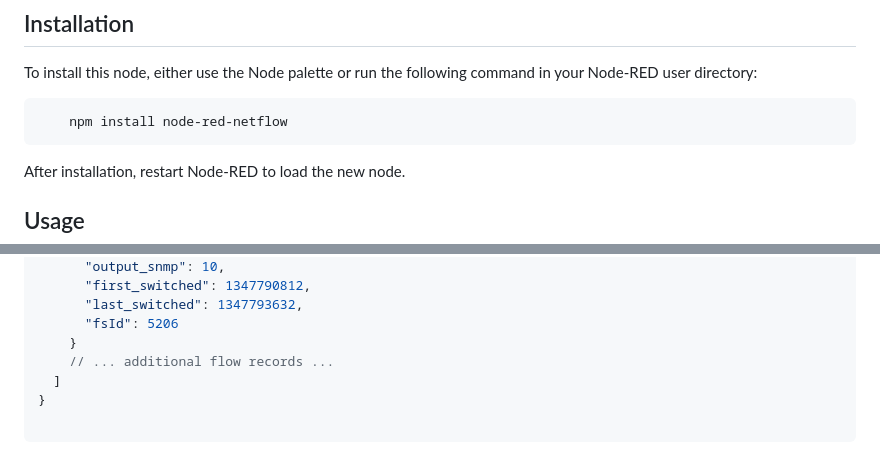
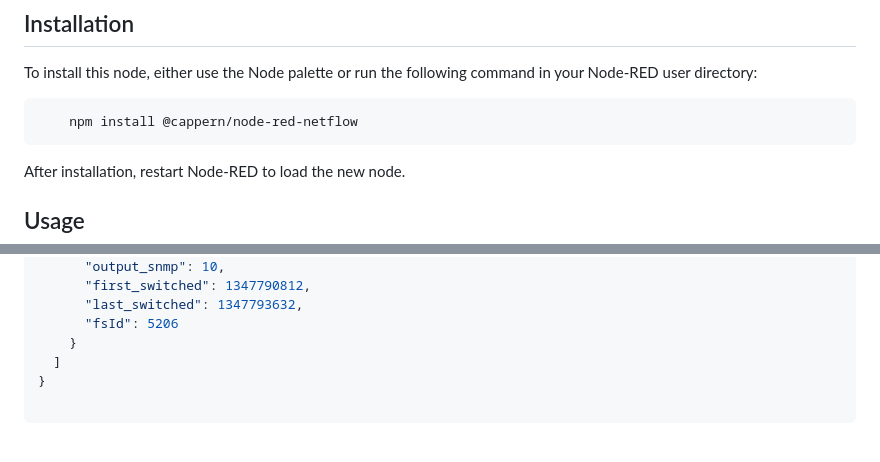
Before and after one commit to cappern/node-red-netflow, a Markdown page: README.md, 2 parts joined by grey strips. Drawn GitHub-style.

````diff
--- a/README.md
+++ b/README.md
@@ -17,7 +17,7 @@ The node-red-netflow node processes NetFlow packets (commonly version 9) by conv
 To install this node, either use the Node palette or run the following command in your Node-RED user directory:
 
 ```bash
-    npm install node-red-netflow
+    npm install @cappern/node-red-netflow
 ```
 
 After installation, restart Node-RED to load the new node.
@@ -86,7 +86,6 @@ Here is an example of what the decoded object might look like:
       "last_switched": 1347793632,
       "fsId": 5206
     }
-    // ... additional flow records ...
   ]
 }
 
````
